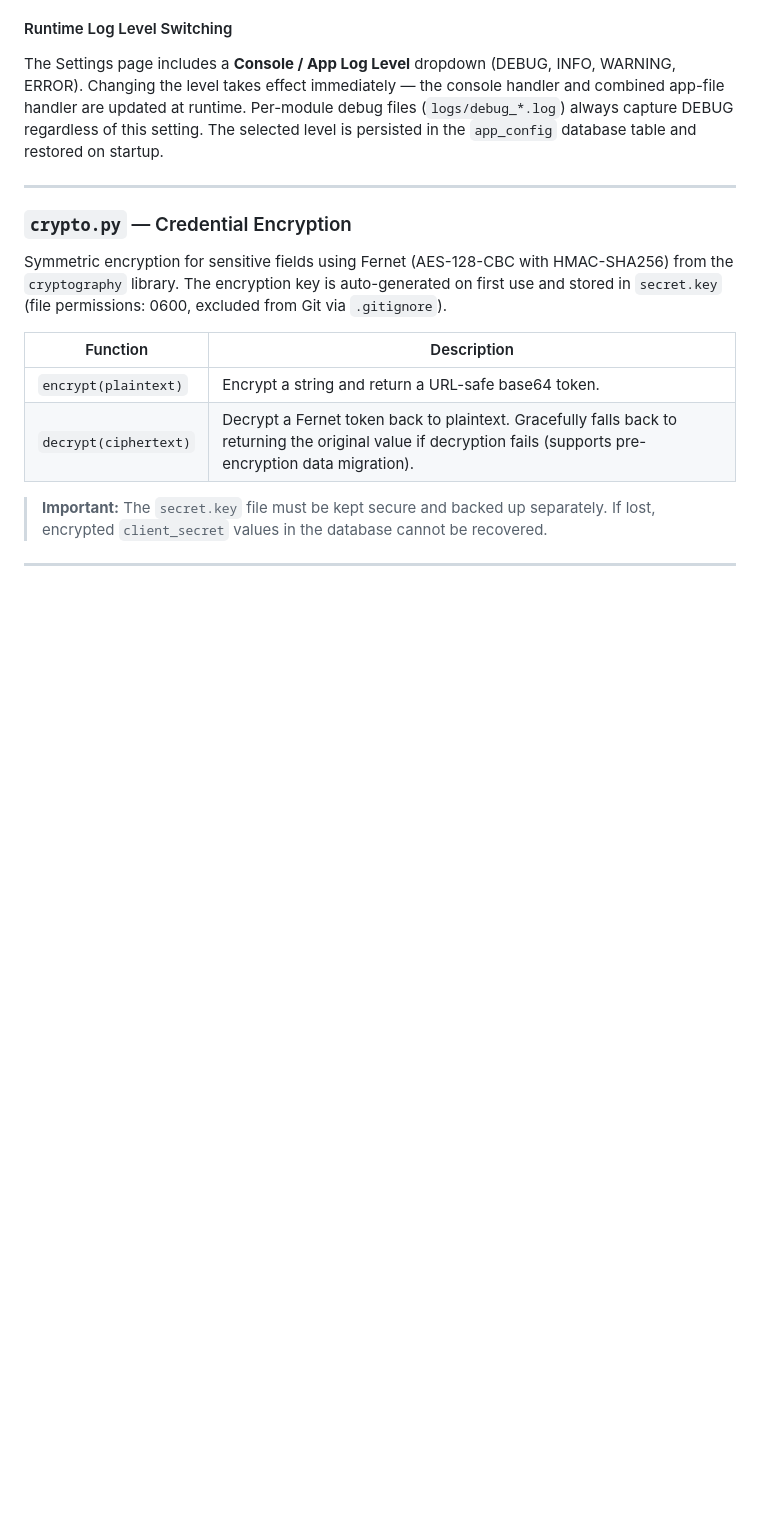
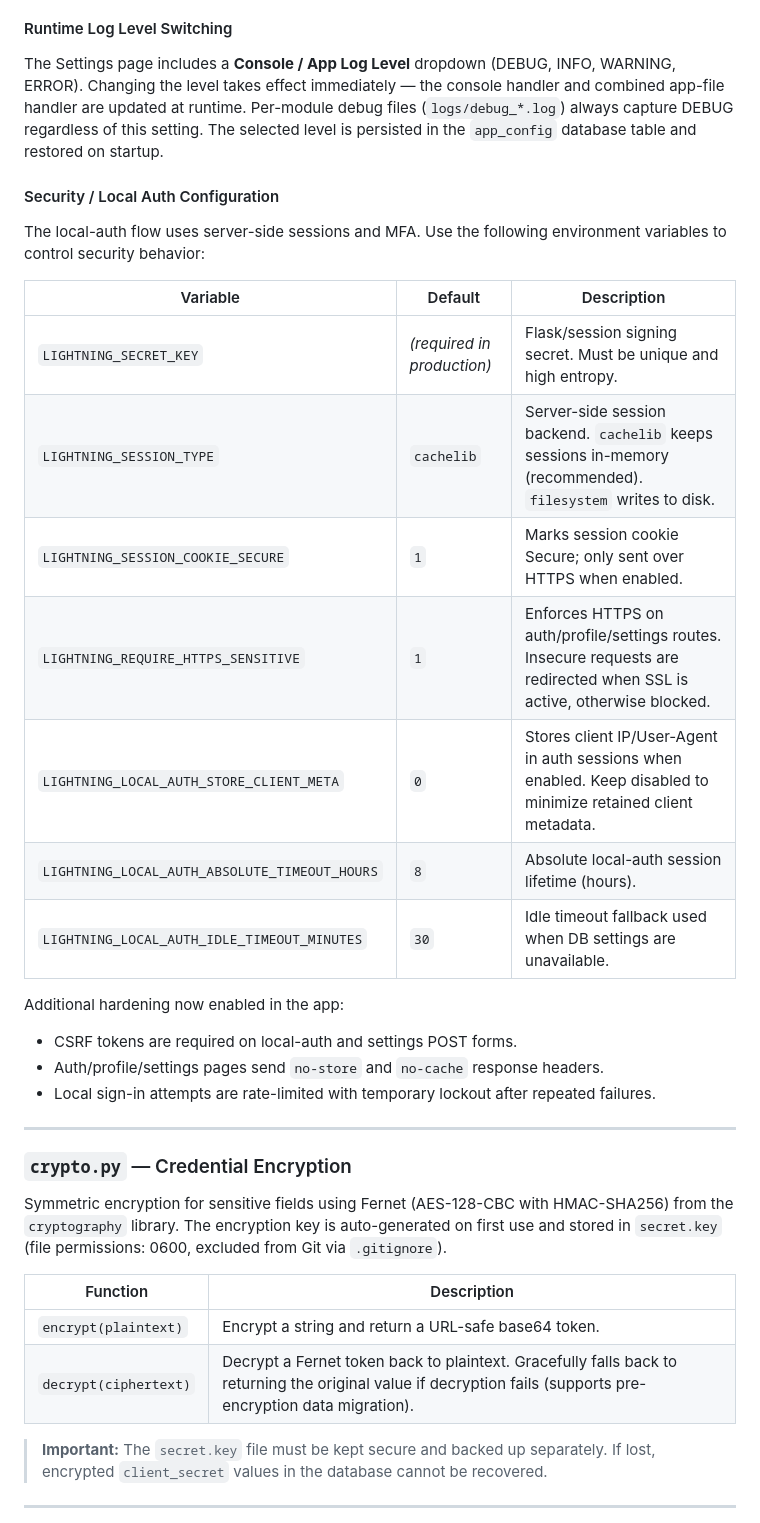
Before and after one commit to ktigges/Ford, a Markdown page: README.md, the part around the change. Drawn GitHub-style; blank space fills up the shorter version.

Commit message:
Document local auth security environment settings

```diff
--- a/README.md
+++ b/README.md
@@ -238,6 +238,26 @@ If PostgreSQL is unreachable at startup, the app enters **setup mode** instead o
 #### Runtime Log Level Switching
 
 The Settings page includes a **Console / App Log Level** dropdown (DEBUG, INFO, WARNING, ERROR). Changing the level takes effect immediately — the console handler and combined app-file handler are updated at runtime. Per-module debug files (`logs/debug_*.log`) always capture DEBUG regardless of this setting. The selected level is persisted in the `app_config` database table and restored on startup.
+
+#### Security / Local Auth Configuration
+
+The local-auth flow uses server-side sessions and MFA. Use the following environment variables to control security behavior:
+
+| Variable | Default | Description |
+|---|---|---|
+| `LIGHTNING_SECRET_KEY` | _(required in production)_ | Flask/session signing secret. Must be unique and high entropy. |
+| `LIGHTNING_SESSION_TYPE` | `cachelib` | Server-side session backend. `cachelib` keeps sessions in-memory (recommended). `filesystem` writes to disk. |
+| `LIGHTNING_SESSION_COOKIE_SECURE` | `1` | Marks session cookie Secure; only sent over HTTPS when enabled. |
+| `LIGHTNING_REQUIRE_HTTPS_SENSITIVE` | `1` | Enforces HTTPS on auth/profile/settings routes. Insecure requests are redirected when SSL is active, otherwise blocked. |
+| `LIGHTNING_LOCAL_AUTH_STORE_CLIENT_META` | `0` | Stores client IP/User-Agent in auth sessions when enabled. Keep disabled to minimize retained client metadata. |
+| `LIGHTNING_LOCAL_AUTH_ABSOLUTE_TIMEOUT_HOURS` | `8` | Absolute local-auth session lifetime (hours). |
+| `LIGHTNING_LOCAL_AUTH_IDLE_TIMEOUT_MINUTES` | `30` | Idle timeout fallback used when DB settings are unavailable. |
+
+Additional hardening now enabled in the app:
+
+- CSRF tokens are required on local-auth and settings POST forms.
+- Auth/profile/settings pages send `no-store` and `no-cache` response headers.
+- Local sign-in attempts are rate-limited with temporary lockout after repeated failures.
 
 ---
 
```
